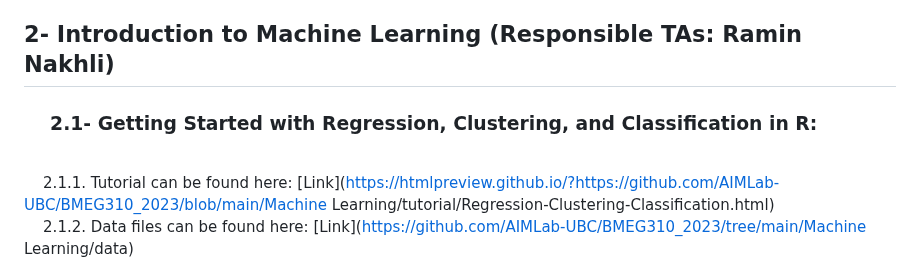
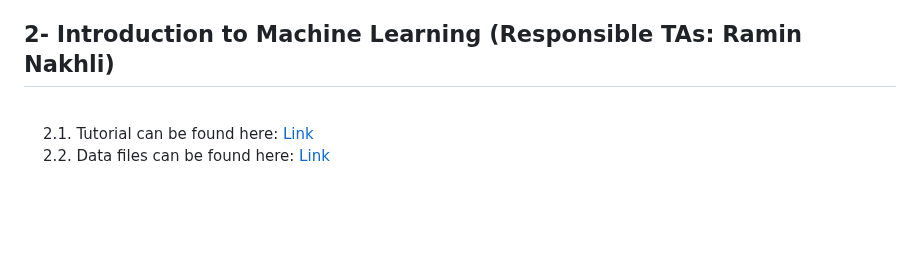
Before and after one commit to AIMLab-UBC/BMEG310, a Markdown page: README.md, the part around one of its changes. Rendered like a GitHub page; blank space fills up the shorter version.

Commit message:
fix link issues

```diff
--- a/README.md
+++ b/README.md
@@ -38,9 +38,8 @@ This repository contains course material (lecture/labs, assignments, and project
 
 ## 2- Introduction to Machine Learning (Responsible TAs: Ramin Nakhli)
 
-### &nbsp;&nbsp;&nbsp; 2.1- Getting Started with Regression, Clustering, and Classification in R:
 <br /> &nbsp;&nbsp;&nbsp;
-2.1.1. Tutorial can be found here: [Link](https://htmlpreview.github.io/?https://github.com/AIMLab-UBC/BMEG310_2023/blob/main/Machine Learning/tutorial/Regression-Clustering-Classification.html)
+2.1. Tutorial can be found here: [Link](https://htmlpreview.github.io/?https://github.com/AIMLab-UBC/BMEG310_2023/blob/main/Machine%20Learning/tutorial/Regression-Clustering-Classification.html)
 <br /> &nbsp;&nbsp;&nbsp;
-2.1.2. Data files can be found here: [Link](https://github.com/AIMLab-UBC/BMEG310_2023/tree/main/Machine Learning/data)
+2.2. Data files can be found here: [Link](https://github.com/AIMLab-UBC/BMEG310_2023/tree/main/Machine%20Learning/data)
 <br /> &nbsp;&nbsp;&nbsp;
```
Also changed, not shown: other parts of README.md (+3 -1 lines).
